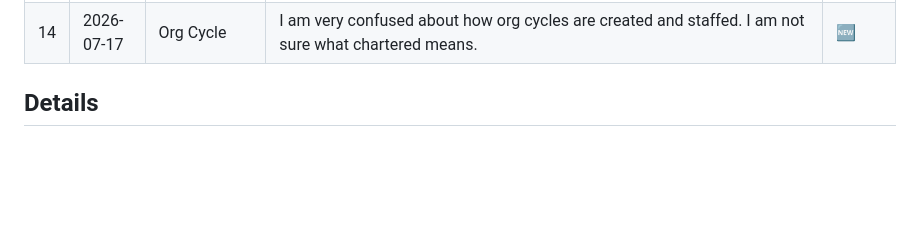
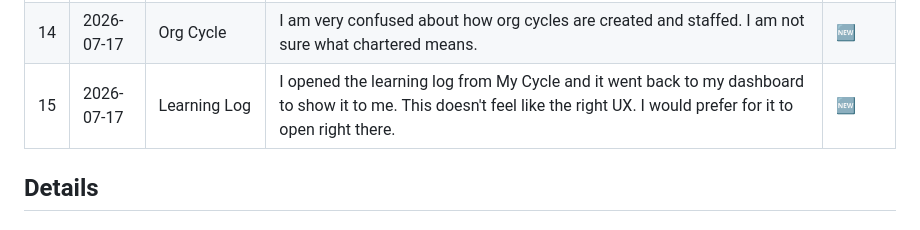
Before and after one commit to TheUpskillingLabs/OLOS, a Markdown page: docs/feedback-running-list.md, the part around the change. GitHub-like rendering; blank space fills up the shorter version.

Commit message:
Add feedback entry for Learning Log UX issue

```diff
--- a/docs/feedback-running-list.md
+++ b/docs/feedback-running-list.md
@@ -29,6 +29,7 @@ Status legend: 🆕 new · 🔍 needs-dedupe · ✅ addressed · ❌ won't-do ·
 | 12 | 2026-07-14 | Cycles / pods | Closing a cycle doesn't touch its pods — the Energy & Climate pods still showed `active` in prod after the cycle went `closed`. Rule: when a cycle's status flips to `closed`, set its pods `inactive` in the same admin action. | ✅ |
 | 13 | 2026-07-15 | Problem statements | Users should be able to **view and edit** their problem statements after submission — right now there's just a small card/preview of what they submitted. Extends #2. | 🆕 |
 | 14 | 2026-07-17 | Org Cycle | I am very confused about how org cycles are created and staffed. I am not sure what chartered means. | 🆕 |
+| 15 | 2026-07-17 | Learning Log | I opened the learning log from My Cycle and it went back to my dashboard to show it to me. This doesn't feel like the right UX. I would prefer for it to open right there. | 🆕 |
 
 ## Details
 
```
